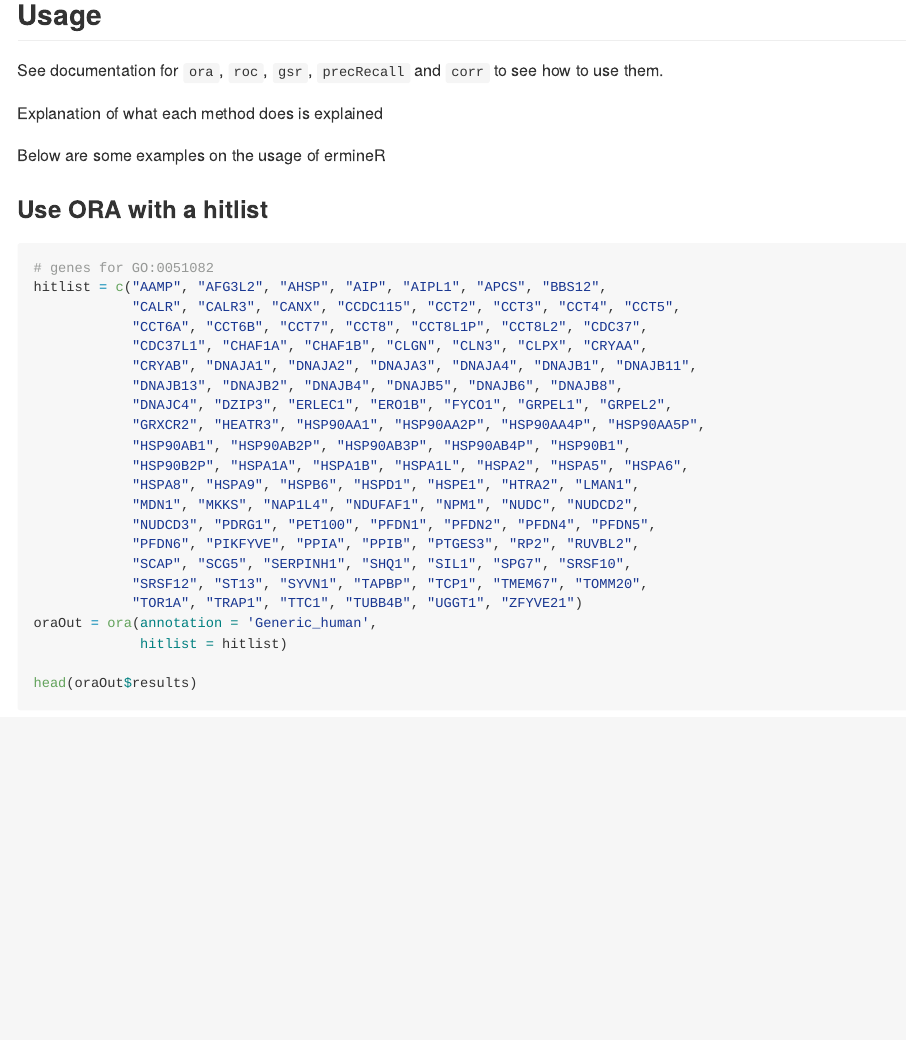
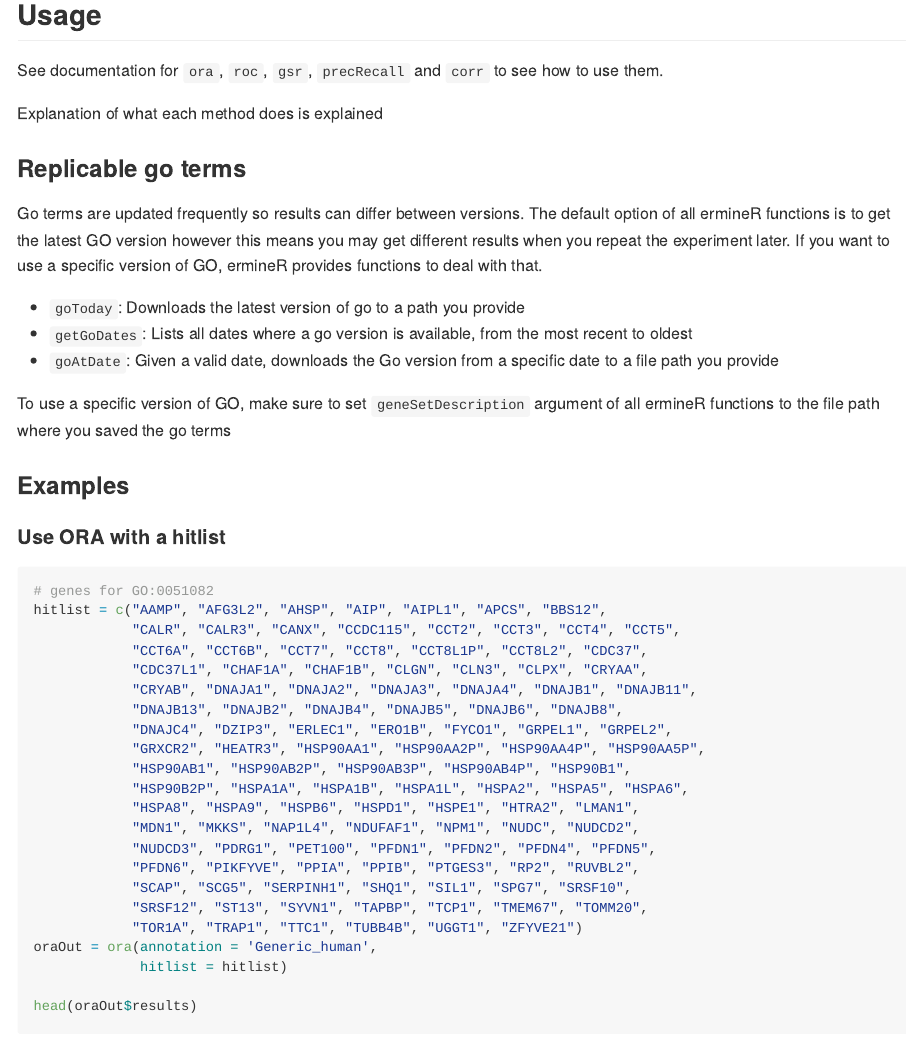
Before and after one commit to PavlidisLab/ermineR, an R Markdown document (README.rmd): the page in a window 1100 px wide, from 160 px down. The pictures show the output file README.md that the author committed with the source, drawn offline in the style of GitHub; badge pictures from the web are left out.

Commit message:
readme update

````diff
--- a/README.rmd
+++ b/README.rmd
@@ -20,9 +20,26 @@ See documentation for `ora`, `roc`, `gsr`, `precRecall` and `corr` to see how to
 
 Explanation of what each method does is explained
 
-Below are some examples on the usage of ermineR
 
-### Use ORA with a hitlist
+### Replicable go terms
+
+Go terms are updated frequently so results can differ between versions. The default
+option of all ermineR functions is to get the latest GO version however this means
+you may get different results when you repeat the experiment later. If you want
+to use a specific version of GO, ermineR provides functions to deal with that.
+
+* `goToday`: Downloads the latest version of go to a path you provide
+* `getGoDates`: Lists all dates where a go version is available, from the most recent to oldest
+* `goAtDate`: Given a valid date, downloads the Go version from a specific date to a file path you provide
+
+To use a specific version of GO, make sure to set `geneSetDescription` argument
+of all ermineR functions to the file path where you saved the go terms
+
+
+
+### Examples
+
+#### Use ORA with a hitlist
 
 ```{r}
 # genes for GO:0051082
````
Also changed, not shown: README.md.
